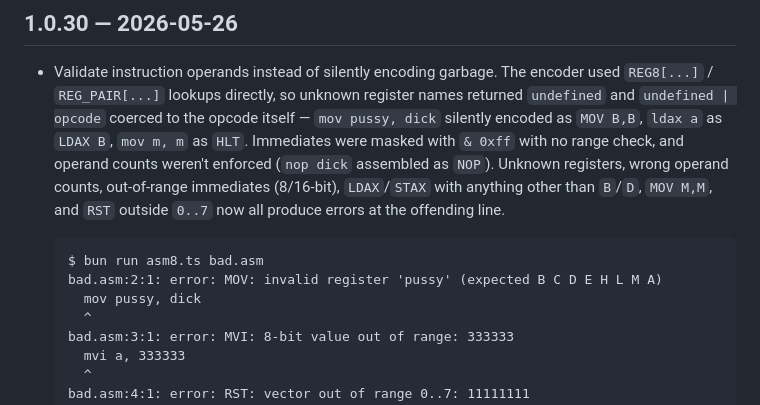
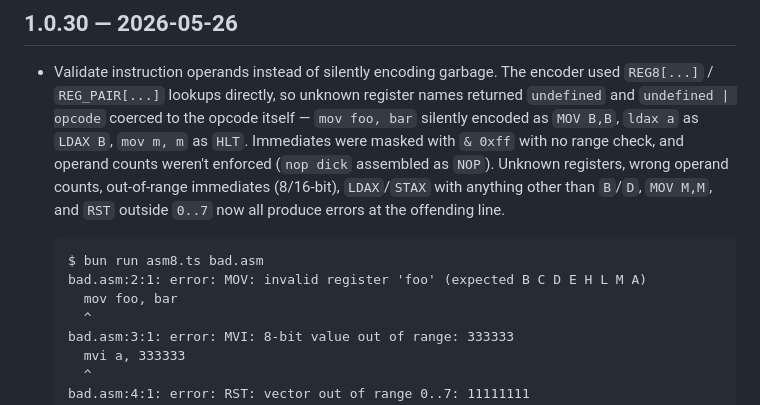
Before and after one commit to begoon/asm8, a Markdown page: CHANGELOG.md, the part around the change. Rendered like a GitHub page.

Commit message:
docs: tidy changelog example

````diff
--- a/CHANGELOG.md
+++ b/CHANGELOG.md
@@ -5,7 +5,7 @@
 - Validate instruction operands instead of silently encoding garbage.
   The encoder used `REG8[...]` / `REG_PAIR[...]` lookups directly, so
   unknown register names returned `undefined` and `undefined | opcode`
-  coerced to the opcode itself — `mov pussy, dick` silently encoded as
+  coerced to the opcode itself — `mov foo, bar` silently encoded as
   `MOV B,B`, `ldax a` as `LDAX B`, `mov m, m` as `HLT`. Immediates were
   masked with `& 0xff` with no range check, and operand counts weren't
   enforced (`nop dick` assembled as `NOP`). Unknown registers, wrong
@@ -15,8 +15,8 @@
 
   ```text
   $ bun run asm8.ts bad.asm
-  bad.asm:2:1: error: MOV: invalid register 'pussy' (expected B C D E H L M A)
-    mov pussy, dick
+  bad.asm:2:1: error: MOV: invalid register 'foo' (expected B C D E H L M A)
+    mov foo, bar
     ^
   bad.asm:3:1: error: MVI: 8-bit value out of range: 333333
     mvi a, 333333
````
